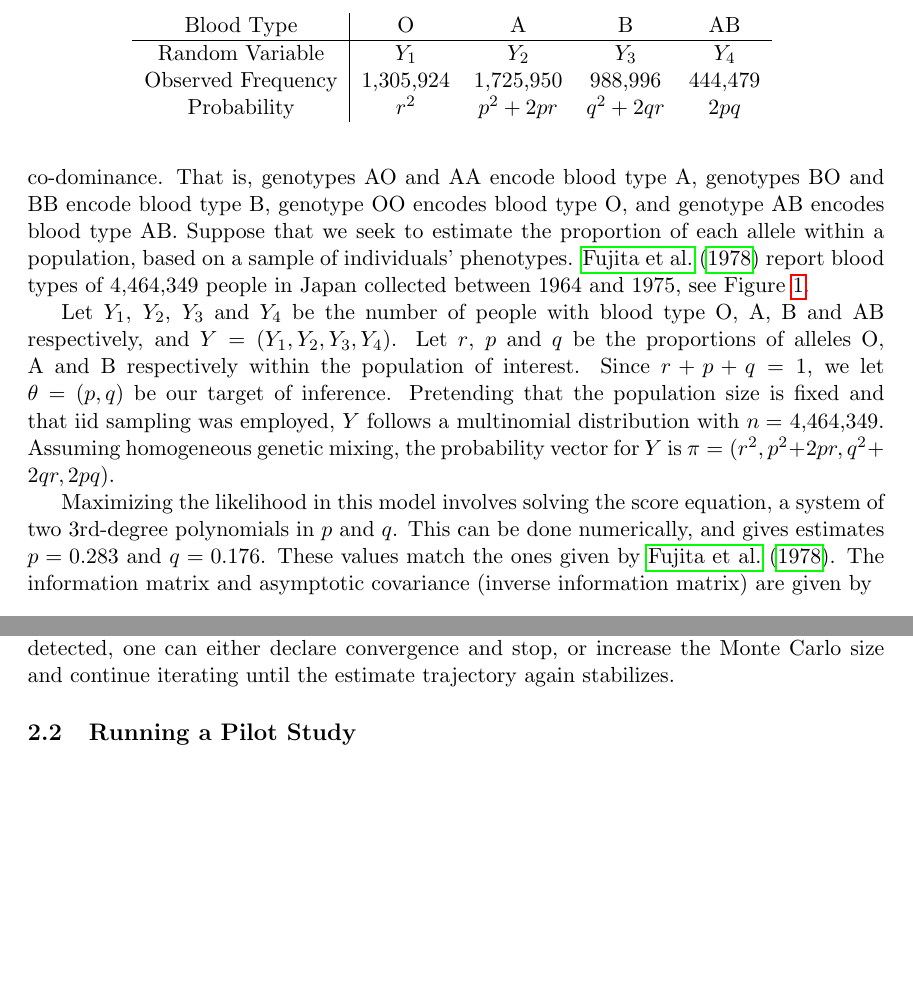
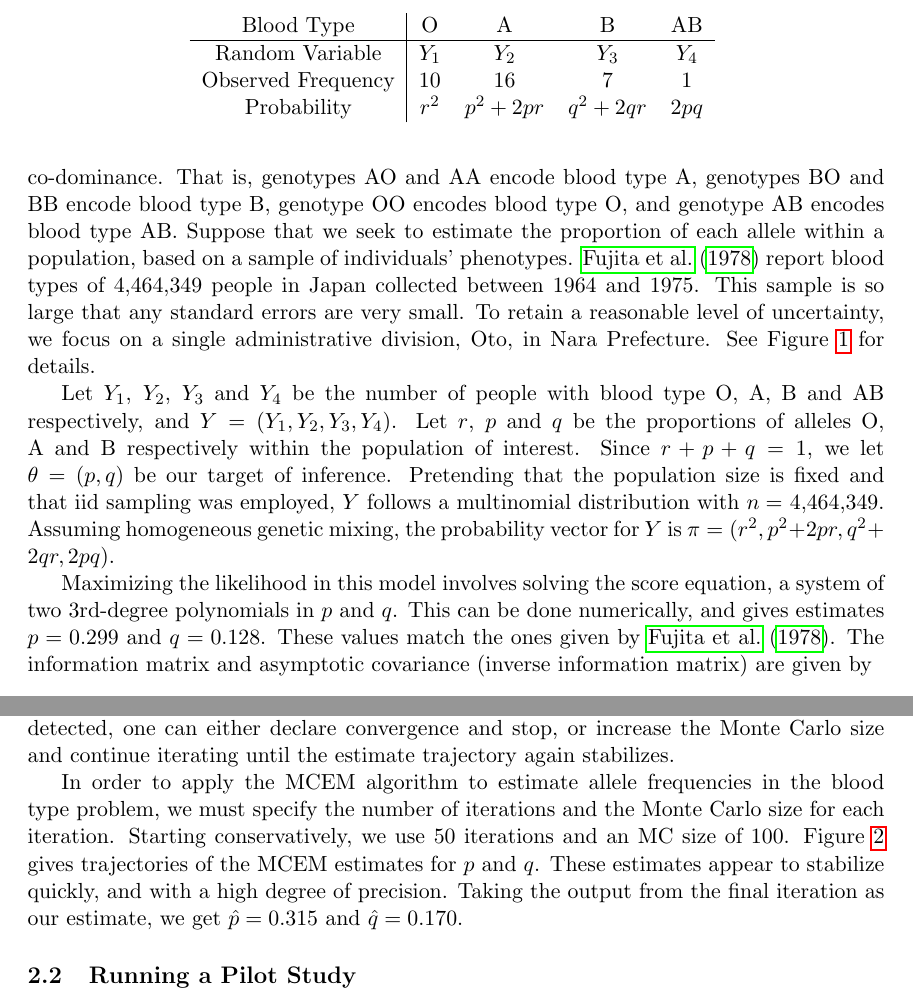
Before and after one commit to wruth1/MCEM_Survey, a LaTeX paper (papers/MCEM Survey Paper.tex): two parts of pages 6 and 10 of 28, joined at a grey line, cut so that both start at the same text, the shorter picture padded with empty space. Compiled offline with pdfLaTeX.

Commit message:
Implement naive MCEM. Start changing example to Oto city

```diff
--- a/papers/MCEM Survey Paper.tex
+++ b/papers/MCEM Survey Paper.tex
@@ -256,7 +256,7 @@ Proposition \ref{thm:info_decomp} is known as Louis' standard error formula. Oth
 
 Consider the problem of estimating allele frequencies based on observed phenotypes. Often, a single phenotype can be encoded by multiple genotypes with different configurations of dominant and recessive alleles. This is sometimes referred to as the problem of gene frequency estimation\index{Gene Frequency Estimation}. Our analysis closely follows Example 2.4 from \citet{McL08}\footnote{Although these authors do give data in their example, there is little context around this data, and I have been unable to locate more information from their references. I have opted instead to use my own dataset.}
 
-We investigate a simplified model for blood type which consists of only the ABO blood group. See Chapter 5 of \citet{Dea05}, for a detailed introduction to blood types\index{Blood Type}. There are three alleles for this gene: A, B and O. Allele O is recessive, which alleles A and B exhibit co-dominance. That is, genotypes AO and AA encode blood type A, genotypes BO and BB encode blood type B, genotype OO encodes blood type O, and genotype AB encodes blood type AB. Suppose that we seek to estimate the proportion of each allele within a population, based on a sample of individuals' phenotypes. \citet{Fuj78} report blood types of 4,464,349 people in Japan collected between 1964 and 1975, see Figure \ref{tab:blood_type}.
+We investigate a simplified model for blood type which consists of only the ABO blood group. See Chapter 5 of \citet{Dea05}, for a detailed introduction to blood types\index{Blood Type}. There are three alleles for this gene: A, B and O. Allele O is recessive, which alleles A and B exhibit co-dominance. That is, genotypes AO and AA encode blood type A, genotypes BO and BB encode blood type B, genotype OO encodes blood type O, and genotype AB encodes blood type AB. Suppose that we seek to estimate the proportion of each allele within a population, based on a sample of individuals' phenotypes. \citet{Fuj78} report blood types of 4,464,349 people in Japan collected between 1964 and 1975. This sample is so large that any standard errors are very small. To retain a reasonable level of uncertainty, we focus on a single administrative division, Oto, in Nara Prefecture. See Figure \ref{tab:blood_type} for details.
 
 \begin{table}
     \centering
@@ -265,7 +265,7 @@ We investigate a simplified model for blood type which consists of only the ABO
         Blood Type & O & A & B & AB\\
         \hline
         Random Variable & $Y_1$ & $Y_2$ & $Y_3$ & $Y_4$\\
-        Observed Frequency & 1,305,924 & 1,725,950 & 988,996 & 444,479\\
+        Observed Frequency & 10 & 16 & 7 & 1\\
         Probability & $r^2$ & $p^2 + 2pr$ & $q^2 + 2qr$ & $2pq$
     \end{tabular}
     \label{tab:blood_type}
@@ -273,7 +273,7 @@ We investigate a simplified model for blood type which consists of only the ABO
 
 Let $Y_1$, $Y_2$, $Y_3$ and $Y_4$ be the number of people with blood type O, A, B and AB respectively, and $Y = (Y_1, Y_2, Y_3, Y_4)$. Let $r$, $p$ and $q$ be the proportions of alleles O, A and B respectively within the population of interest. Since $r + p + q = 1$, we let $\theta = (p, q)$ be our target of inference. Pretending that the population size is fixed and that iid sampling was employed, $Y$ follows a multinomial distribution with $n =$ 4,464,349. Assuming homogeneous genetic mixing, the probability vector for $Y$ is $\pi = (r^2, p^2 + 2pr, q^2 + 2qr, 2pq)$.
 
-Maximizing the likelihood in this model involves solving the score equation, a system of two 3rd-degree polynomials in $p$ and $q$. This can be done numerically, and gives estimates $p = 0.283$ and $q = 0.176$. These values match the ones given by \citet{Fuj78}. The information matrix and asymptotic covariance (inverse information matrix) are given by
+Maximizing the likelihood in this model involves solving the score equation, a system of two 3rd-degree polynomials in $p$ and $q$. This can be done numerically, and gives estimates $p = 0.299$ and $q = 0.128$. These values match the ones given by \citet{Fuj78}. The information matrix and asymptotic covariance (inverse information matrix) are given by
 %
 \begin{align}
     I(\hat{\theta}) &= \begin{bmatrix}
@@ -376,3 +377,5 @@ In the rest of this section, we give more detail on each of the implementations
 \subsection{Early Work (\citealp{Wei90})}
 
 In their seminal work, \citet{Wei90} propose the MCEM algorithm and present a simple implementation. They illustrate that the complete data gradient and Hessian are easily obtained at each iteration from the Monte Carlo sample and, following \citet{Lou82}, give an estimator for the observed data information matrix. Regarding convergence, \citeauthor{Wei90} recommend plotting the parameter estimates across iterations and stopping when the estimates appear to stabilize around some constant. When this stabilization is detected, one can either declare convergence and stop, or increase the Monte Carlo size and continue iterating until the estimate trajectory again stabilizes.
+
+In order to apply the MCEM algorithm to estimate allele frequencies in the blood type problem, we must specify the number of iterations and the Monte Carlo size for each iteration. Starting conservatively, we use 50 iterations and an MC size of 100. Figure \ref{fig:blood_naive_MCEM_traj} gives trajectories of the MCEM estimates for $p$ and $q$. These estimates appear to stabilize quickly, and with a high degree of precision. Taking the output from the final iteration as our estimate, we get $\hat{p} = 0.315$ and $\hat{q} = 0.170$.
```
Also changed, not shown: papers/MCEM Survey Paper.pdf, papers/MCEM Survey Paper.tex (12 more changed lines), 5 other files.
